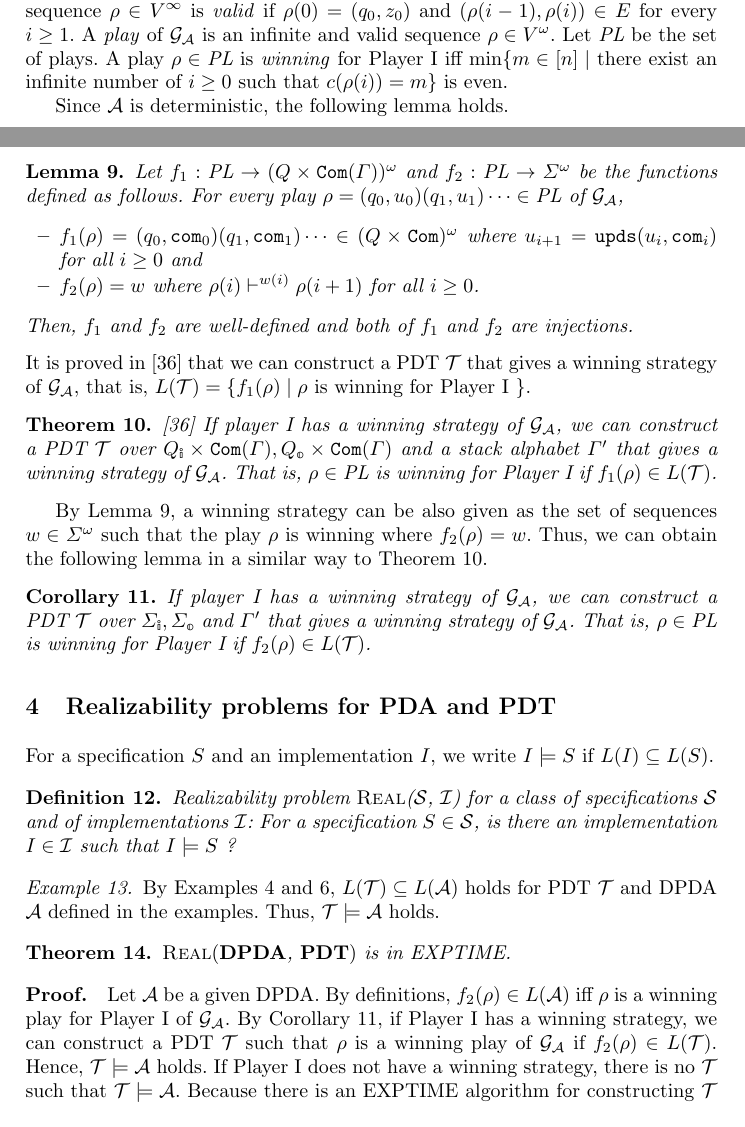
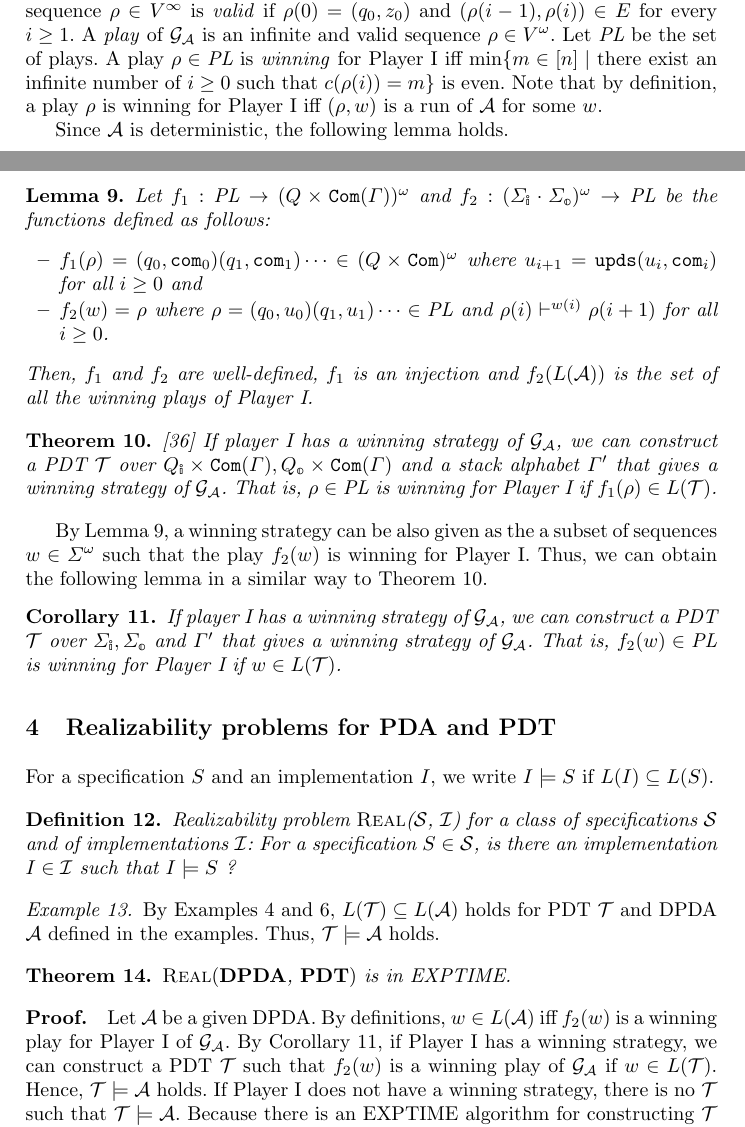
Before and after one commit to RyomaSenda/ICTAC2021, a LaTeX thesis (LatexFile/main.tex, which reads LatexFile/PDA.tex, LatexFile/RealPDA.tex): two parts of pages 6 and 7 of 25, joined at a grey line, cut so that both start at the same text. Compiled offline with pdfLaTeX; a LaTeX package or settings file that is missing is left out.

Commit message:
最終版

```diff
--- a/LatexFile/PDA.tex
+++ b/LatexFile/PDA.tex
@@ -291,23 +290,23 @@ Let $\PL$ be the set of plays.
 A play $\rho\in \PL$ is \emph{winning} for Player I iff
 $\min\{m\in[n] \mid $ there exist an infinite
 number of $i\geq 0$ such that $c(\rho(i)) = m\}$ is even.
+Note that by definition, a play $\rho$ is winning for Player I iff $(\rho,w)$ is a run of $\calA$ for some $w$.
 
 Since $\calA$ is deterministic,
 the following lemma holds.
 \begin{lemma}
 \label{lem: cor}
 Let $f_1: \PL\to(Q\times\Com(\Gamma))^\omega$ and
-$f_2: \PL\to\Sigma^\omega$ be the functions defined as follows.
-For every play
-$\rho=(q_0,u_0)(q_1,u_1)\cdots\in \PL$ of $\calG_\calA$,
+$f_2: (\Sigma_\dblI\cdot\Sigma_\dblO)^\omega \to \PL$ be the functions defined as follows:
 \begin{itemize}
 \item $f_1(\rho)=(q_0,\com_0)(q_1,\com_1)\cdots\in (Q\times\Com)^\omega$ where
 $u_{i+1} = \upds(u_{i},\com_i)$
 for all $i\geq 0$ and
-\item $f_2(\rho)=w$ where $\rho(i)\vdash^{w(i)} \rho(i+1)$
-for all $i\geq 0$.
+\item $f_2(w)=\rho$ where $\rho=(q_0,u_0)(q_1,u_1)\cdots\in \PL$ and
+$\rho(i)\vdash^{w(i)} \rho(i+1)$ for all $i\geq 0$.
 \end{itemize}
-Then, $f_1$ and $f_2$ are well-defined and both of $f_1$ and $f_2$ are injections.
+Then, $f_1$ and $f_2$ are well-defined,
+$f_1$ is an injection and $f_2(L({\cal A}))$ is the set of all the winning plays of Player I.
 \end{lemma}
 % {\bf Proof.}\quad
 % We show both of sequences
@@ -326,14 +325,6 @@ Then, $f_1$ and $f_2$ are well-defined and both of $f_1$ and $f_2$ are injection
 % Because $\calA$ is deterministic,
 % $\rho$ is determined uniquely.
 % \par\medskip\noindent
-It is proved in \cite{Wa96} that
-we can construct a PDT $\calT$
-that gives a winning strategy of $\calG_\calA$,
-that is, $L(\calT) = \{ f_1(\rho) \mid
-\rho$ is winning for Player I $\}$.
-% [Walukiewucz, 2001] proved that
-% we can construct an PDT $\calT$ such that
-% $L(\calT)$ equals to the set of all sequences $\pi\in (Q\times\Com)^\omega$ whose corresponding play is winning.
 \begin{theorem}{\cite{Wa96}}
 \label{the: wal}
 If player I has a winning strategy of $\calG_\calA$,
@@ -343,13 +334,13 @@ That is, $\rho\in \PL$ is winning for Player I if $f_1(\rho)\in L(\calT)$.
 
 By Lemma \ref{lem: cor},
 a winning strategy can be also given as
-the set of sequences $w\in\Sigma^\omega$
-such that the play $\rho$ is winning where $f_2(\rho)=w$.
+the a subset of sequences $w\in\Sigma^\omega$
+such that the play $f_2(w)$ is winning for Player I.
 Thus, we can obtain the following lemma
 in a similar way to Theorem \ref{the: wal}.
 \begin{corollary}
 \label{col: 2}
 If player I has a winning strategy of $\calG_\calA$,
 we can construct a PDT $\calT$ over $\Sigma_\dblI, \Sigma_\dblO$ and $\Gamma'$ that gives a winning strategy of $\calG_\calA$.
-That is, $\rho\in \PL$ is winning for Player I if $f_2(\rho)\in L(\calT)$.
+That is, $f_2(w)\in \PL$ is winning for Player I if $w\in L(\calT)$.
 \end{corollary}
--- a/LatexFile/RealPDA.tex
+++ b/LatexFile/RealPDA.tex
@@ -18,12 +18,12 @@ Thus, $\calT\models\calA$ holds.
 \end{theorem}
 {\bf Proof.}\quad
 Let $\calA$ be a given DPDA.
-By definitions, $f_2(\rho)\in L(\calA)$ iff
-$\rho$ is a winning play for Player I of $\calG_\calA$.
+By definitions, $w\in L(\calA)$ iff
+$f_2(w)$ is a winning play for Player I of $\calG_\calA$.
 By Corollary \ref{col: 2},
 if Player I has a winning strategy,
 we can construct a PDT $\calT$ such that
-$\rho$ is a winning play of $\calG_\calA$ if $f_2(\rho)\in L(\calT)$.
+$f_2(w)$ is a winning play of $\calG_\calA$ if $w\in L(\calT)$.
 Hence, $\calT\models\calA$ holds.
 If Player I does not have a winning strategy, there is no $\calT$ such that $\calT \models \calA$.
 Because there is an EXPTIME algorithm for constructing $\calT$ (if exists)
```
Also changed, not shown: LatexFile/RPDAtoPDA.tex (+10 -10 lines), LatexFile/RealRPDA.tex (+1 -1 lines), LatexFile/conclusion.tex (+1 -1 lines), LatexFile/introduction.tex (+3 -3 lines), LatexFile/main.pdf, LatexFile/main.tex (line endings or trailing spaces), LatexFile/PDA.tex (9 more changed lines), 5 other files.
